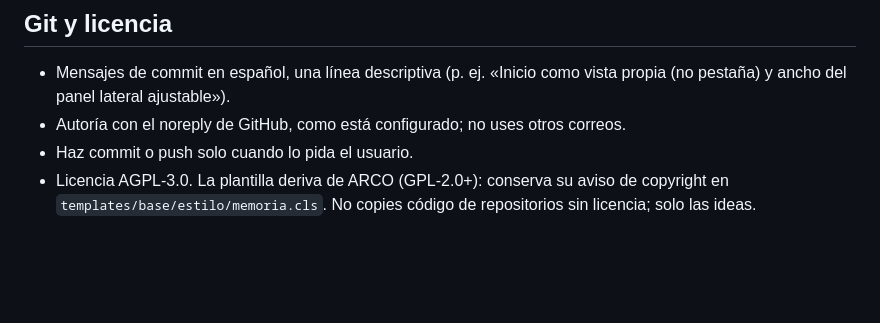
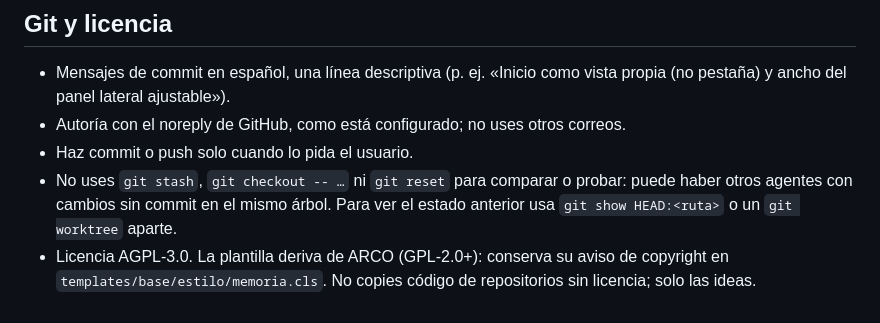
Before and after one commit to JavierLoro/estudio-tfg, a Markdown page: AGENTS.md, the part around the change. GitHub-like rendering; blank space fills up the shorter version.

Commit message:
AGENTS.md: no usar git stash/checkout/reset para probar con otros agentes trabajando
Co-Authored-By: Claude Opus 5.5 <noreply@anthropic.com>

```diff
--- a/AGENTS.md
+++ b/AGENTS.md
@@ -67,4 +67,5 @@ Antes de dar un cambio por terminado: tests del servidor en verde, `tsc` del ser
 - Mensajes de commit en español, una línea descriptiva (p. ej. «Inicio como vista propia (no pestaña) y ancho del panel lateral ajustable»).
 - Autoría con el noreply de GitHub, como está configurado; no uses otros correos.
 - Haz commit o push solo cuando lo pida el usuario.
+- No uses `git stash`, `git checkout -- …` ni `git reset` para comparar o probar: puede haber otros agentes con cambios sin commit en el mismo árbol. Para ver el estado anterior usa `git show HEAD:<ruta>` o un `git worktree` aparte.
 - Licencia AGPL-3.0. La plantilla deriva de ARCO (GPL-2.0+): conserva su aviso de copyright en `templates/base/estilo/memoria.cls`. No copies código de repositorios sin licencia; solo las ideas.
```
